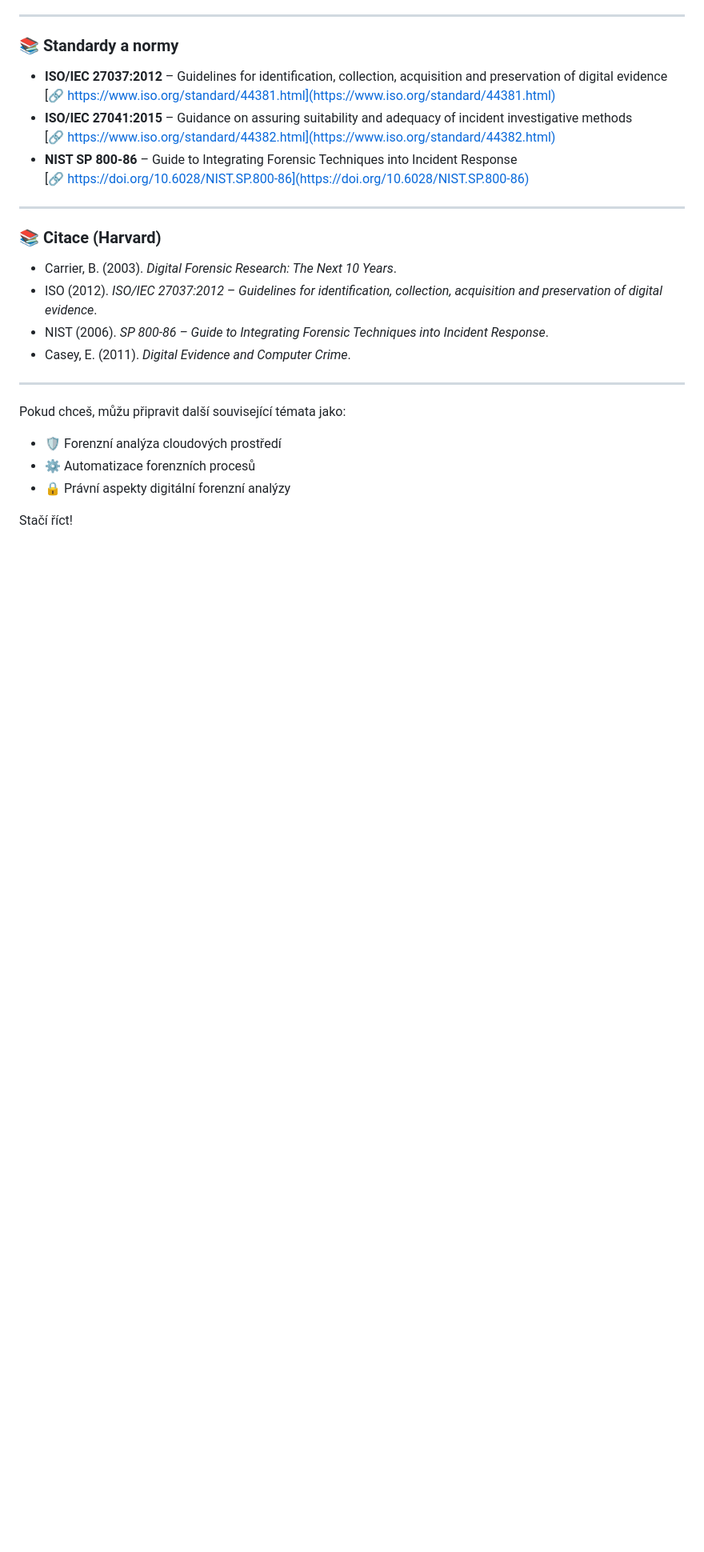
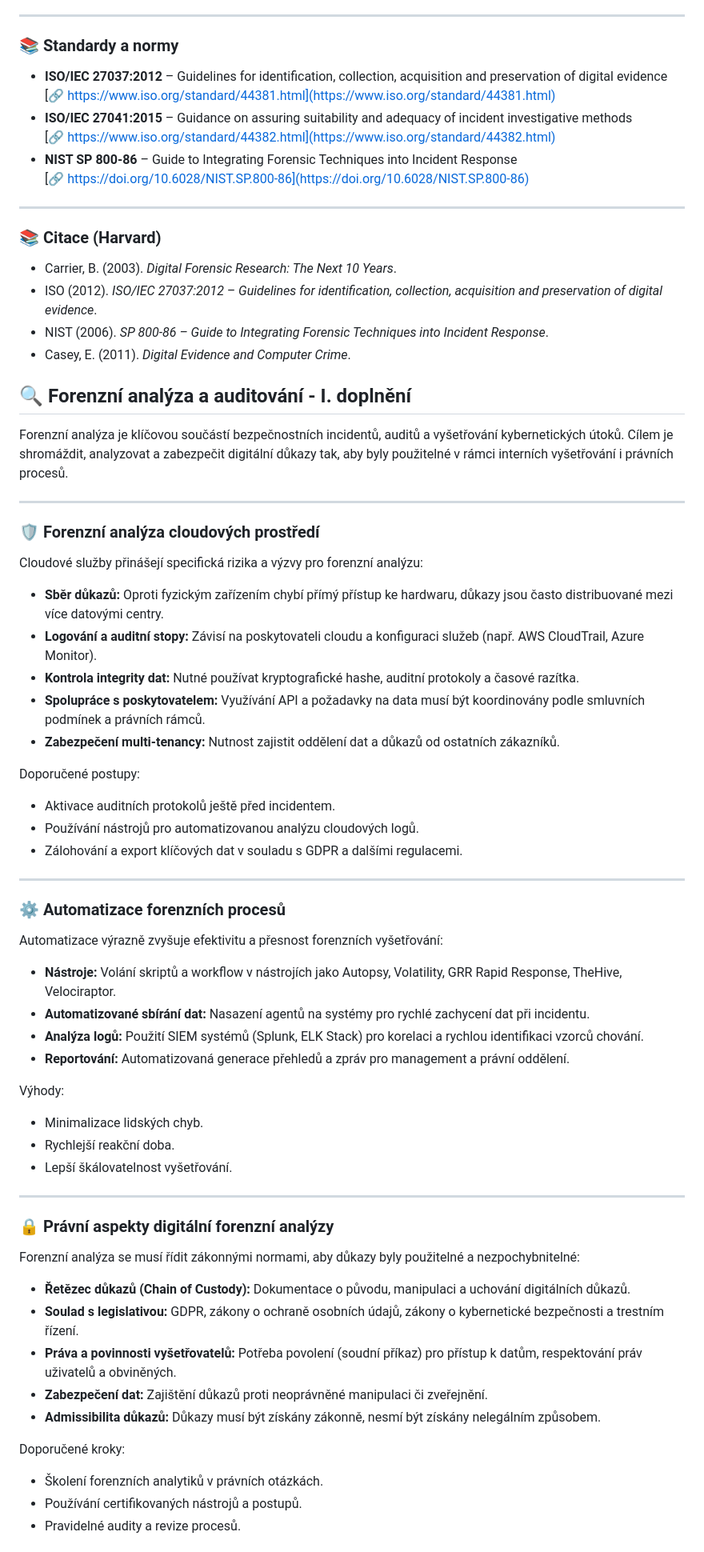
Before and after one commit to katerabu/rabuwiki, a Markdown page: markdown/foranaaudit.md, the part around the change printed below. Shown: that part at 80% size. GitHub-like rendering; blank space fills up the shorter version.

```diff
--- a/markdown/foranaaudit.md
+++ b/markdown/foranaaudit.md
@@ -122,12 +122,57 @@ Mobilní zařízení představují specifické výzvy díky omezené možnosti p
 - NIST (2006). *SP 800-86 – Guide to Integrating Forensic Techniques into Incident Response*.
 - Casey, E. (2011). *Digital Evidence and Computer Crime*.
 
+## 🔍 Forenzní analýza a auditování - I. doplnění
+
+Forenzní analýza je klíčovou součástí bezpečnostních incidentů, auditů a vyšetřování kybernetických útoků. Cílem je shromáždit, analyzovat a zabezpečit digitální důkazy tak, aby byly použitelné v rámci interních vyšetřování i právních procesů.
+
 ---
 
-Pokud chceš, můžu připravit další související témata jako:
+### 🛡️ Forenzní analýza cloudových prostředí
 
-- 🛡️ Forenzní analýza cloudových prostředí
-- ⚙️ Automatizace forenzních procesů
-- 🔒 Právní aspekty digitální forenzní analýzy
+Cloudové služby přinášejí specifická rizika a výzvy pro forenzní analýzu:
 
-Stačí říct!
+- **Sběr důkazů:** Oproti fyzickým zařízením chybí přímý přístup ke hardwaru, důkazy jsou často distribuované mezi více datovými centry.
+- **Logování a auditní stopy:** Závisí na poskytovateli cloudu a konfiguraci služeb (např. AWS CloudTrail, Azure Monitor).
+- **Kontrola integrity dat:** Nutné používat kryptografické hashe, auditní protokoly a časové razítka.
+- **Spolupráce s poskytovatelem:** Využívání API a požadavky na data musí být koordinovány podle smluvních podmínek a právních rámců.
+- **Zabezpečení multi-tenancy:** Nutnost zajistit oddělení dat a důkazů od ostatních zákazníků.
+
+Doporučené postupy:
+- Aktivace auditních protokolů ještě před incidentem.
+- Používání nástrojů pro automatizovanou analýzu cloudových logů.
+- Zálohování a export klíčových dat v souladu s GDPR a dalšími regulacemi.
+
+---
+
+### ⚙️ Automatizace forenzních procesů
+
+Automatizace výrazně zvyšuje efektivitu a přesnost forenzních vyšetřování:
+
+- **Nástroje:** Volání skriptů a workflow v nástrojích jako Autopsy, Volatility, GRR Rapid Response, TheHive, Velociraptor.
+- **Automatizované sbírání dat:** Nasazení agentů na systémy pro rychlé zachycení dat při incidentu.
+- **Analýza logů:** Použití SIEM systémů (Splunk, ELK Stack) pro korelaci a rychlou identifikaci vzorců chování.
+- **Reportování:** Automatizovaná generace přehledů a zpráv pro management a právní oddělení.
+
+Výhody:
+- Minimalizace lidských chyb.
+- Rychlejší reakční doba.
+- Lepší škálovatelnost vyšetřování.
+
+---
+
+### 🔒 Právní aspekty digitální forenzní analýzy
+
+Forenzní analýza se musí řídit zákonnými normami, aby důkazy byly použitelné a nezpochybnitelné:
+
+- **Řetězec důkazů (Chain of Custody):** Dokumentace o původu, manipulaci a uchování digitálních důkazů.
+- **Soulad s legislativou:** GDPR, zákony o ochraně osobních údajů, zákony o kybernetické bezpečnosti a trestním řízení.
+- **Práva a povinnosti vyšetřovatelů:** Potřeba povolení (soudní příkaz) pro přístup k datům, respektování práv uživatelů a obviněných.
+- **Zabezpečení dat:** Zajištění důkazů proti neoprávněné manipulaci či zveřejnění.
+- **Admissibilita důkazů:** Důkazy musí být získány zákonně, nesmí být získány nelegálním způsobem.
+
+Doporučené kroky:
+- Školení forenzních analytiků v právních otázkách.
+- Používání certifikovaných nástrojů a postupů.
+- Pravidelné audity a revize procesů.
+
```
Also changed, not shown: other parts of markdown/foranaaudit.md (+17 -0 lines).
